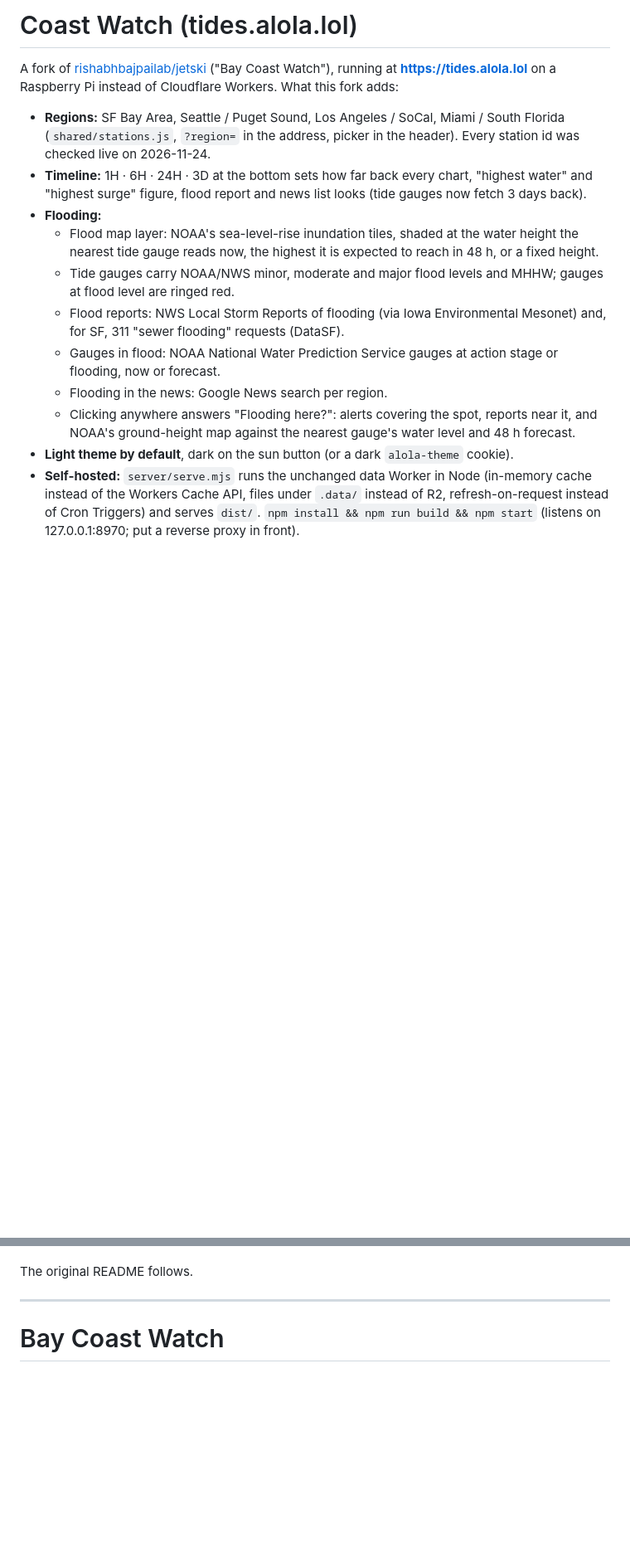
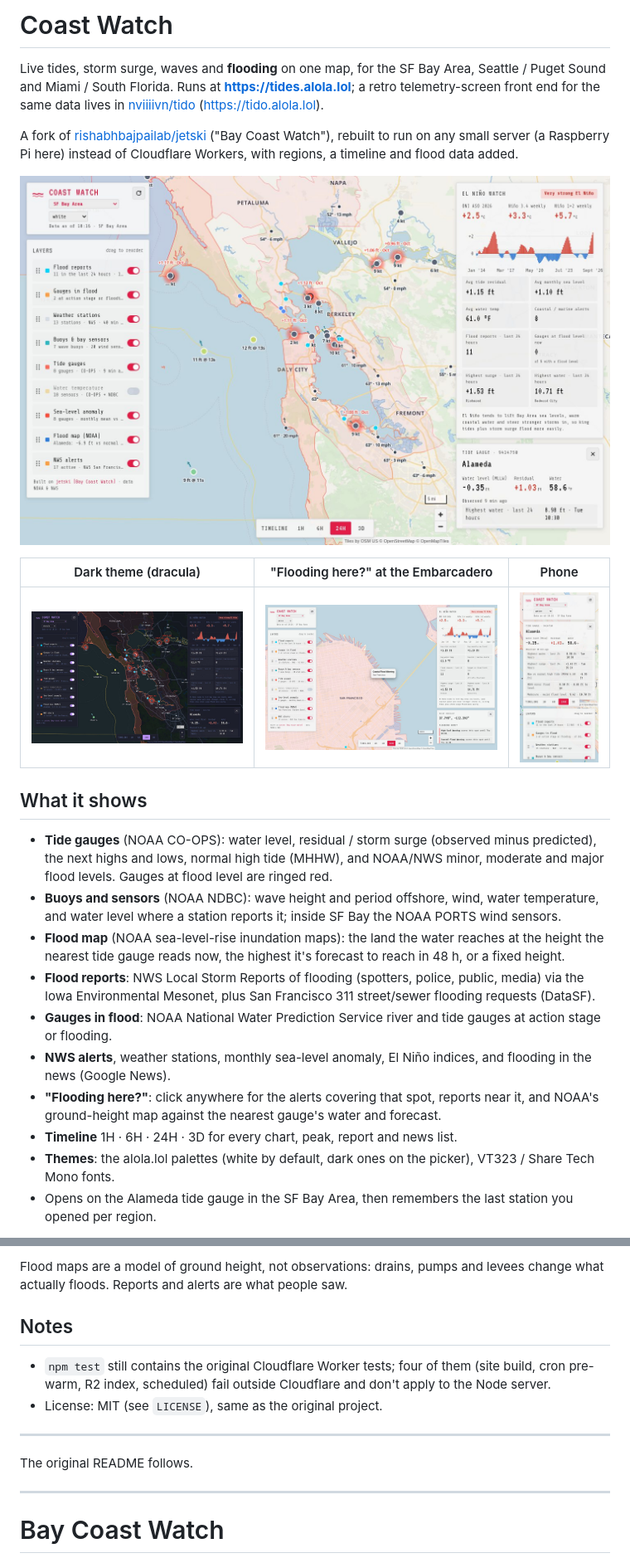
Before and after one commit to nviiiivn/jetski, a Markdown page: README.md, 2 parts joined by grey strips. Shown at 83% size. Rendered like a GitHub page; pictures changed too: docs/screenshots/desktop-dracula.jpg (added), docs/screenshots/desktop-white.jpg (added), docs/screenshots/flooding-here.jpg (added); blank space fills up the shorter version.

Commit message:
README: screenshots, self-hosting guide (env vars, Caddy/nginx, systemd), data sources; MIT LICENSE; buoy water level in buoy details

```diff
--- a/README.md
+++ b/README.md
@@ -1,23 +1,33 @@
-# Coast Watch (tides.alola.lol)
+# Coast Watch
 
-A fork of [rishabhbajpailab/jetski](https://github.com/rishabhbajpailab/jetski) ("Bay Coast Watch"), running at
-**https://tides.alola.lol** on a Raspberry Pi instead of Cloudflare Workers. What this fork adds:
+Live tides, storm surge, waves and **flooding** on one map, for the SF Bay Area, Seattle / Puget Sound and
+Miami / South Florida. Runs at **https://tides.alola.lol**; a retro telemetry-screen front end for the same data
+lives in [nviiiivn/tido](https://github.com/nviiiivn/tido) (https://tido.alola.lol).
 
-- **Regions:** SF Bay Area, Seattle / Puget Sound, Los Angeles / SoCal, Miami / South Florida (`shared/stations.js`,
-  `?region=` in the address, picker in the header). Every station id was checked live on 2026-11-24.
-- **Timeline:** 1H · 6H · 24H · 3D at the bottom sets how far back every chart, "highest water" and "highest surge"
-  figure, flood report and news list looks (tide gauges now fetch 3 days back).
-- **Flooding:**
-  - Flood map layer: NOAA's sea-level-rise inundation tiles, shaded at the water height the nearest tide gauge reads
-    now, the highest it is expected to reach in 48 h, or a fixed height.
-  - Tide gauges carry NOAA/NWS minor, moderate and major flood levels and MHHW; gauges at flood level are ringed red.
-  - Flood reports: NWS Local Storm Reports of flooding (via Iowa Environmental Mesonet) and, for SF, 311 "sewer
-    flooding" requests (DataSF).
-  - Gauges in flood: NOAA National Water Prediction Service gauges at action stage or flooding, now or forecast.
-  - Flooding in the news: Google News search per region.
-  - Clicking anywhere answers "Flooding here?": alerts covering the spot, reports near it, and NOAA's ground-height
-    map against the nearest gauge's water level and 48 h forecast.
-- **Light theme by default**, dark on the sun button (or a dark `alola-theme` cookie).
-- **Self-hosted:** `server/serve.mjs` runs the unchanged data Worker in Node (in-memory cache instead of the Workers
-  Cache API, files under `.data/` instead of R2, refresh-on-request instead of Cron Triggers) and serves `dist/`.
-  `npm install && npm run build && npm start` (listens on 127.0.0.1:8970; put a reverse proxy in front).
+A fork of [rishabhbajpailab/jetski](https://github.com/rishabhbajpailab/jetski) ("Bay Coast Watch"), rebuilt to run
+on any small server (a Raspberry Pi here) instead of Cloudflare Workers, with regions, a timeline and flood data added.
+
+![Coast Watch, SF Bay Area, white theme](docs/screenshots/desktop-white.jpg)
+
+| Dark theme (dracula) | "Flooding here?" at the Embarcadero | Phone |
+|---|---|---|
+| ![dark theme](docs/screenshots/desktop-dracula.jpg) | ![flooding here](docs/screenshots/flooding-here.jpg) | ![phone](docs/screenshots/phone.jpg) |
+
+## What it shows
+
+- **Tide gauges** (NOAA CO-OPS): water level, residual / storm surge (observed minus predicted), the next highs and
+  lows, normal high tide (MHHW), and NOAA/NWS minor, moderate and major flood levels. Gauges at flood level are ringed red.
+- **Buoys and sensors** (NOAA NDBC): wave height and period offshore, wind, water temperature, and water level where
+  a station reports it; inside SF Bay the NOAA PORTS wind sensors.
+- **Flood map** (NOAA sea-level-rise inundation maps): the land the water reaches at the height the nearest tide
+  gauge reads now, the highest it's forecast to reach in 48 h, or a fixed height.
+- **Flood reports**: NWS Local Storm Reports of flooding (spotters, police, public, media) via the Iowa Environmental
+  Mesonet, plus San Francisco 311 street/sewer flooding requests (DataSF).
+- **Gauges in flood**: NOAA National Water Prediction Service river and tide gauges at action stage or flooding.
+- **NWS alerts**, weather stations, monthly sea-level anomaly, El Niño indices, and flooding in the news (Google News).
+- **"Flooding here?"**: click anywhere for the alerts covering that spot, reports near it, and NOAA's ground-height
+  map against the nearest gauge's water and forecast.
+- **Timeline** 1H · 6H · 24H · 3D for every chart, peak, report and news list.
+- **Themes**: the alola.lol palettes (white by default, dark ones on the picker), VT323 / Share Tech Mono fonts.
+- Opens on the Alameda tide gauge in the SF Bay Area, then remembers the last station you opened per region.
+
@@ -24,3 +111,13 @@ A fork of [rishabhbajpailab/jetski](https://github.com/rishabhbajpailab/jetski)
+Flood maps are a model of ground height, not observations: drains, pumps and levees change what actually floods.
+Reports and alerts are what people saw.
+
+## Notes
+
+- `npm test` still contains the original Cloudflare Worker tests; four of them (site build, cron pre-warm, R2 index,
+  scheduled) fail outside Cloudflare and don't apply to the Node server.
+- License: MIT (see `LICENSE`), same as the original project.
+
+---
 
 The original README follows.
 
```
Also changed, not shown: other parts of README.md (+77 -0 lines), docs/screenshots/south-florida.jpg (added), 3 other files.
